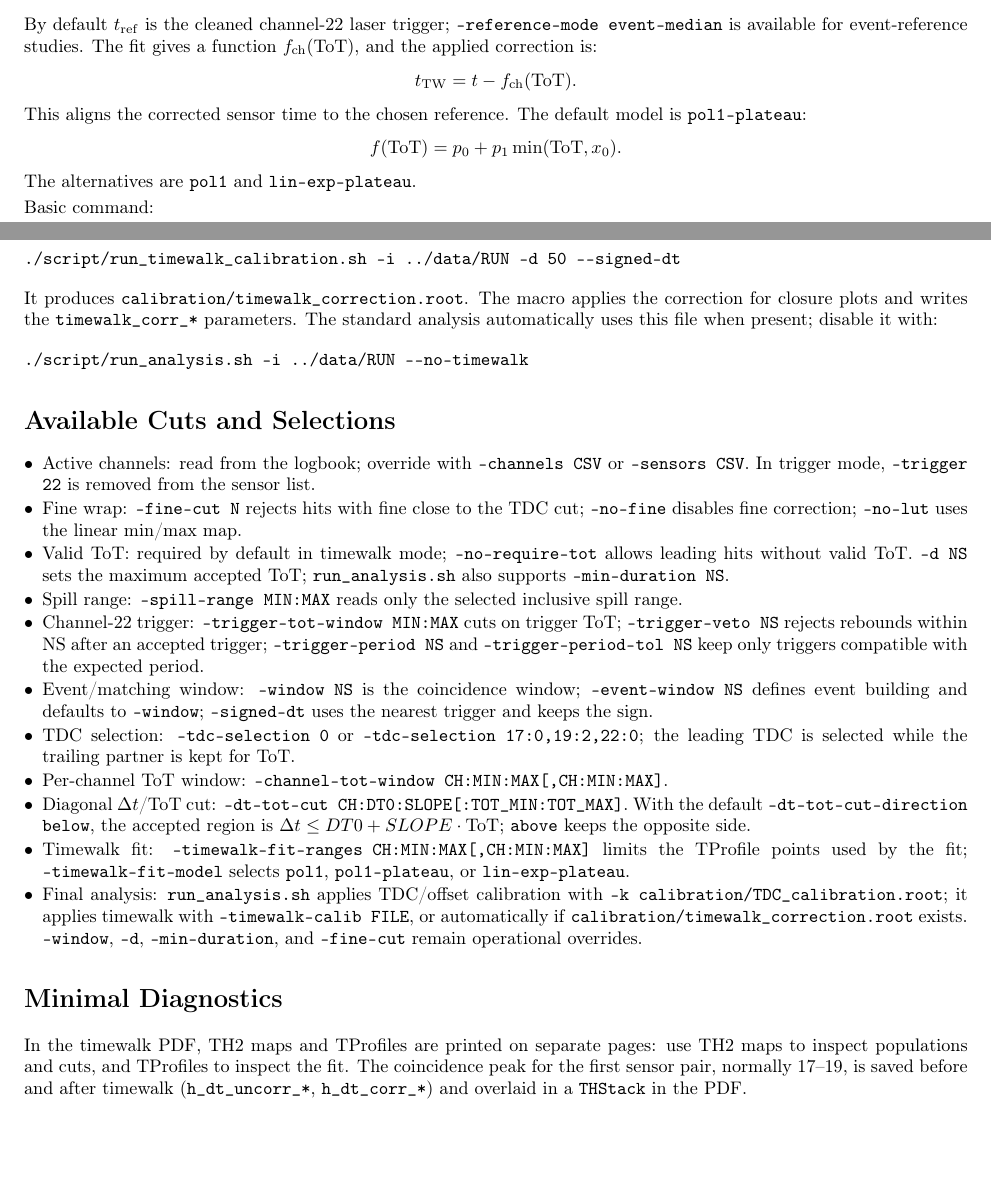
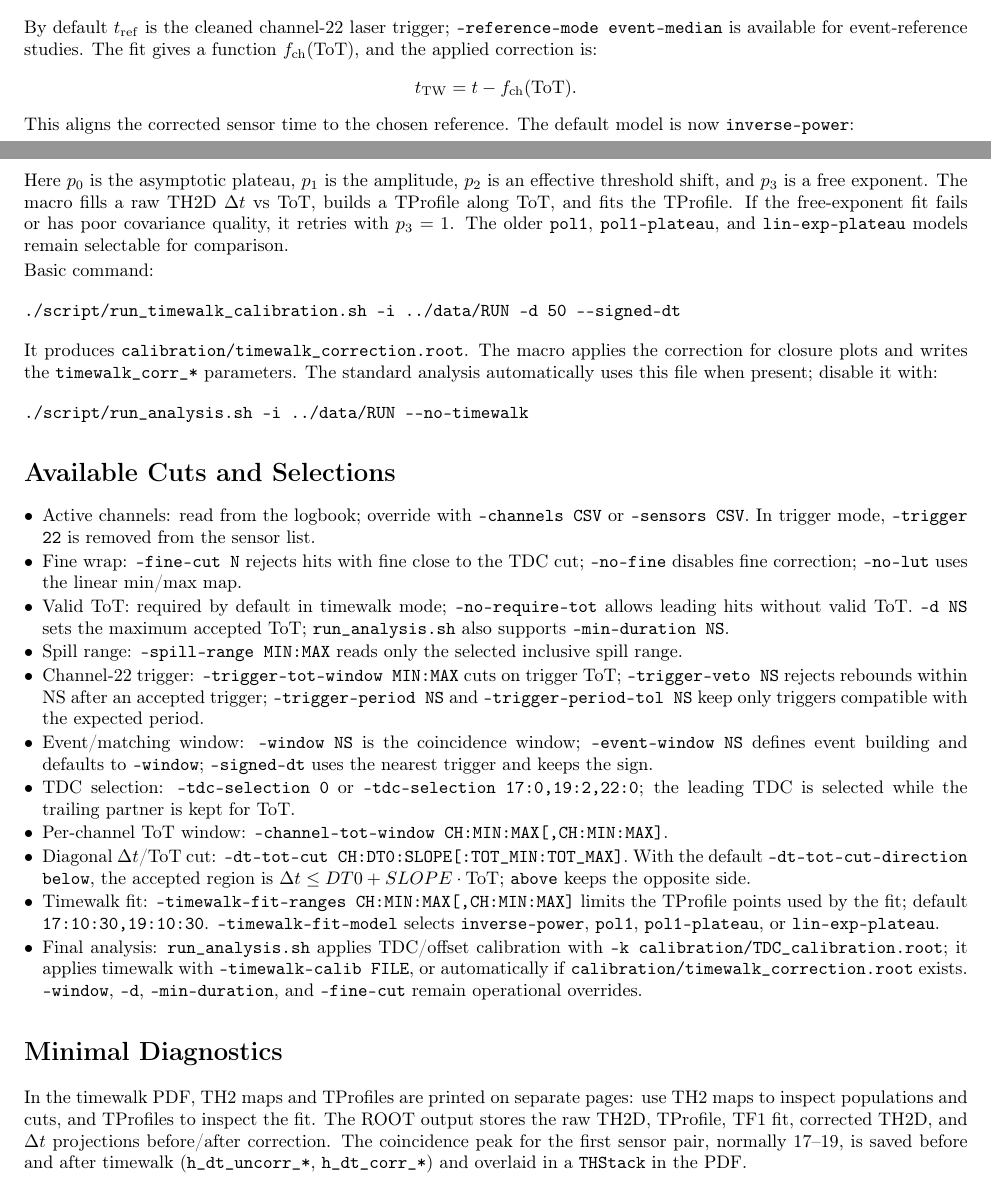
Before and after one commit to vallarinosimone1992/alcor_ana_INFNGE, a LaTeX document (report/report.tex): two parts of pages 1 and 2 of 2, joined at a grey line, cut so that both start at the same text, the shorter picture padded with empty space. Compiled offline with pdfLaTeX.

Commit message:
Bug fixed

```diff
--- a/report/report.tex
+++ b/report/report.tex
@@ -65,11 +65,11 @@ By default \(t_\mathrm{ref}\) is the cleaned channel-22 laser trigger; \texttt{-
 \[
   t_\mathrm{TW} = t - f_\mathrm{ch}(\mathrm{ToT}).
 \]
-This aligns the corrected sensor time to the chosen reference. The default model is \texttt{pol1-plateau}:
+This aligns the corrected sensor time to the chosen reference. The default model is now \texttt{inverse-power}:
 \[
-  f(\mathrm{ToT}) = p_0 + p_1 \min(\mathrm{ToT}, x_0).
+  f(\mathrm{ToT}) = p_0 + \frac{p_1}{(\mathrm{ToT}-p_2)^{p_3}} .
 \]
-The alternatives are \texttt{pol1} and \texttt{lin-exp-plateau}.
+Here \(p_0\) is the asymptotic plateau, \(p_1\) is the amplitude, \(p_2\) is an effective threshold shift, and \(p_3\) is a free exponent. The macro fills a raw TH2D \(\Delta t\) vs ToT, builds a TProfile along ToT, and fits the TProfile. If the free-exponent fit fails or has poor covariance quality, it retries with \(p_3=1\). The older \texttt{pol1}, \texttt{pol1-plateau}, and \texttt{lin-exp-plateau} models remain selectable for comparison.
 
 Basic command:
 \begin{verbatim}
@@ -91,11 +91,11 @@ It produces \texttt{calibration/timewalk\_correction.root}. The macro applies th
   \item TDC selection: \texttt{--tdc-selection 0} or \texttt{--tdc-selection 17:0,19:2,22:0}; the leading TDC is selected while the trailing partner is kept for ToT.
   \item Per-channel ToT window: \texttt{--channel-tot-window CH:MIN:MAX[,CH:MIN:MAX]}.
   \item Diagonal \(\Delta t\)/ToT cut: \texttt{--dt-tot-cut CH:DT0:SLOPE[:TOT\_MIN:TOT\_MAX]}. With the default \texttt{--dt-tot-cut-direction below}, the accepted region is \(\Delta t \le DT0 + SLOPE\cdot\mathrm{ToT}\); \texttt{above} keeps the opposite side.
-  \item Timewalk fit: \texttt{--timewalk-fit-ranges CH:MIN:MAX[,CH:MIN:MAX]} limits the TProfile points used by the fit; \texttt{--timewalk-fit-model} selects \texttt{pol1}, \texttt{pol1-plateau}, or \texttt{lin-exp-plateau}.
+  \item Timewalk fit: \texttt{--timewalk-fit-ranges CH:MIN:MAX[,CH:MIN:MAX]} limits the TProfile points used by the fit; default \texttt{17:10:30,19:10:30}. \texttt{--timewalk-fit-model} selects \texttt{inverse-power}, \texttt{pol1}, \texttt{pol1-plateau}, or \texttt{lin-exp-plateau}.
   \item Final analysis: \texttt{run\_analysis.sh} applies TDC/offset calibration with \texttt{-k calibration/TDC\_calibration.root}; it applies timewalk with \texttt{--timewalk-calib FILE}, or automatically if \texttt{calibration/timewalk\_correction.root} exists. \texttt{--window}, \texttt{-d}, \texttt{--min-duration}, and \texttt{--fine-cut} remain operational overrides.
 \end{itemize}
 
 \section*{Minimal Diagnostics}
-In the timewalk PDF, TH2 maps and TProfiles are printed on separate pages: use TH2 maps to inspect populations and cuts, and TProfiles to inspect the fit. The coincidence peak for the first sensor pair, normally 17--19, is saved before and after timewalk (\texttt{h\_dt\_uncorr\_*}, \texttt{h\_dt\_corr\_*}) and overlaid in a \texttt{THStack} in the PDF.
+In the timewalk PDF, TH2 maps and TProfiles are printed on separate pages: use TH2 maps to inspect populations and cuts, and TProfiles to inspect the fit. The ROOT output stores the raw TH2D, TProfile, TF1 fit, corrected TH2D, and \(\Delta t\) projections before/after correction. The coincidence peak for the first sensor pair, normally 17--19, is saved before and after timewalk (\texttt{h\_dt\_uncorr\_*}, \texttt{h\_dt\_corr\_*}) and overlaid in a \texttt{THStack} in the PDF.
 
 \end{document}
```
Also changed, not shown: README.md, report/report.pdf, 19 other files.
